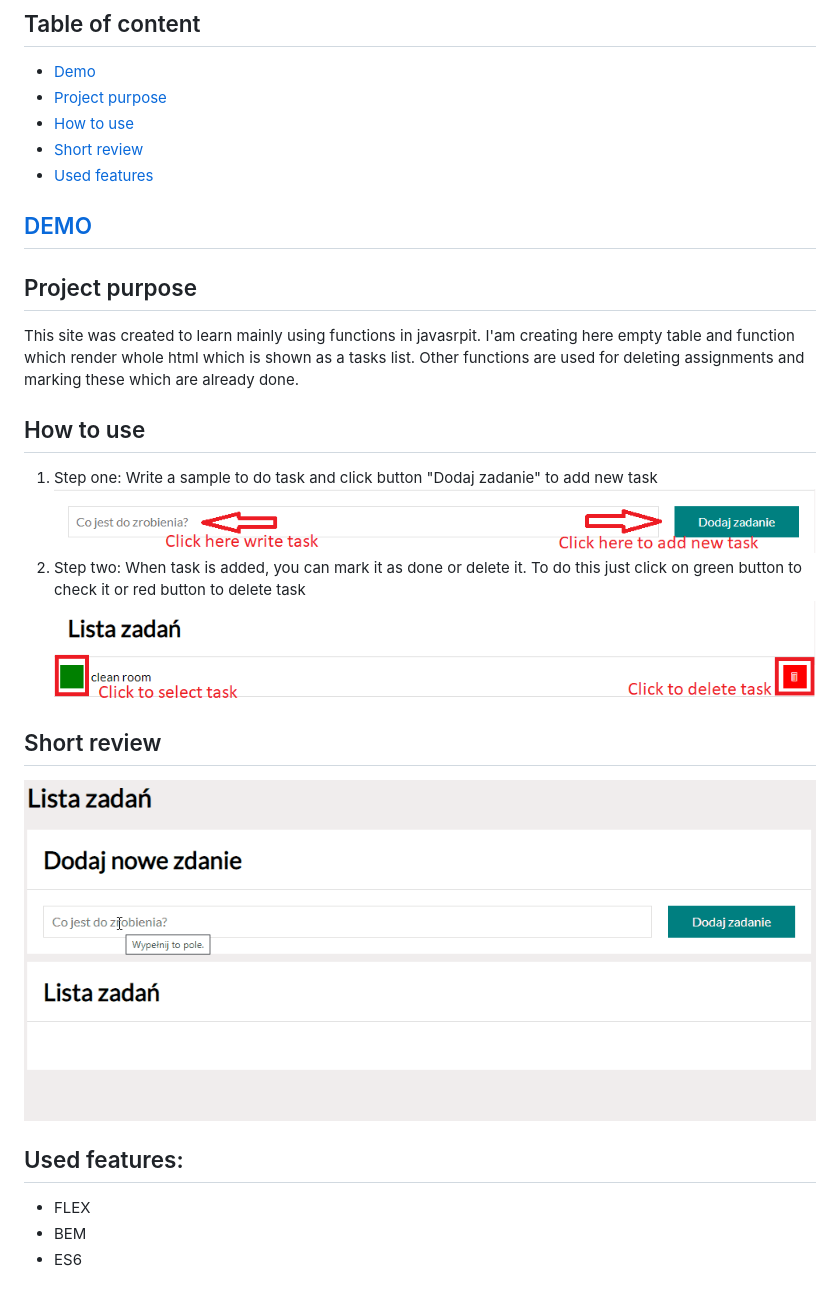
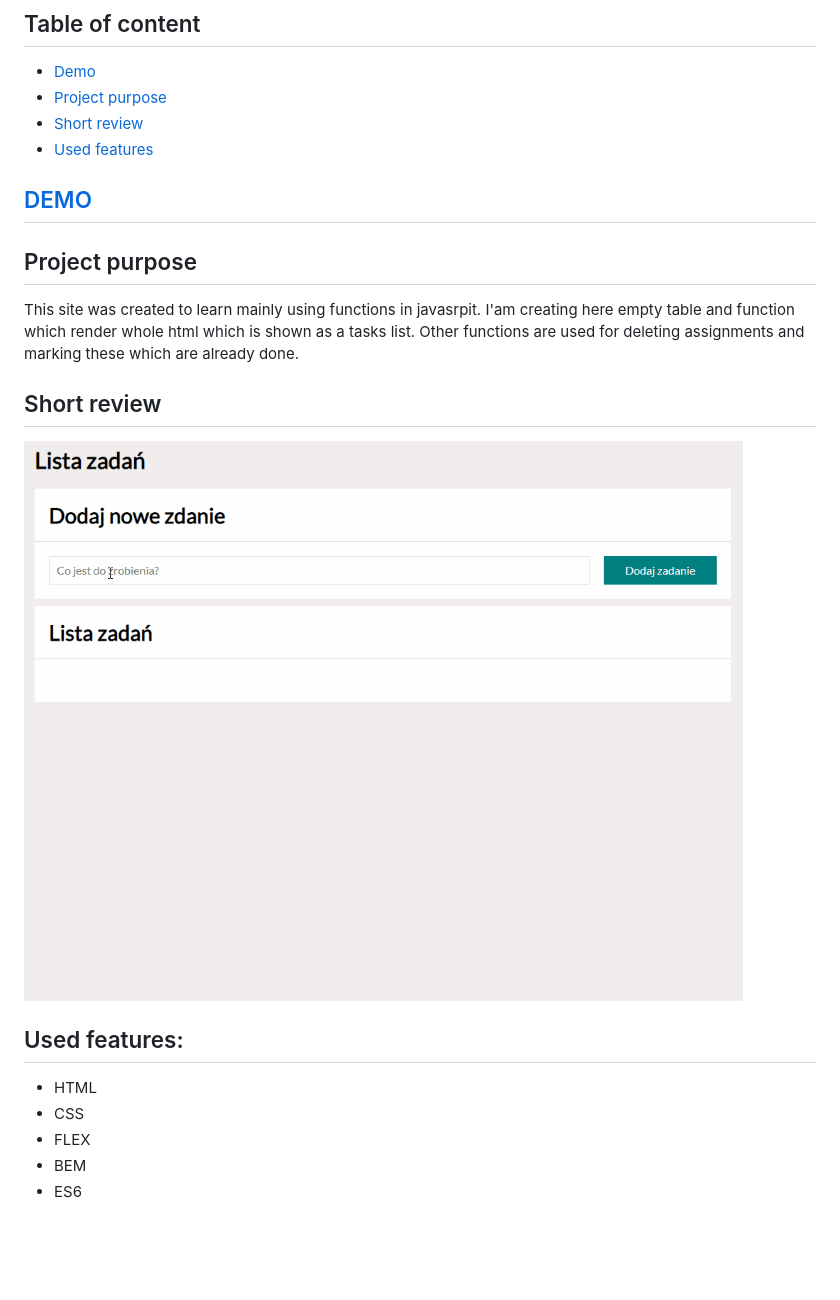
Before and after one commit to Mardrog/Tasks_list, a Markdown page: README.md, the part around the change. Drawn GitHub-style; pictures changed too: images/review.gif; blank space fills up the shorter version.

```diff
--- a/README.md
+++ b/README.md
@@ -3,28 +3,20 @@
 ## Table of content
 - [Demo](#demo)
 - [Project purpose](#project-purpose)
-- [How to use](#how-to-use)
 - [Short review](#short-review)
 - [Used features](#used-features)
-
 
  ## [DEMO](https://mardrog.github.io/Tasks_list/)
 
 ## Project purpose
 This site was created to learn mainly using functions in javasrpit. I'am creating here empty table and function which render whole html which is shown as a tasks list. Other functions are used for deleting assignments and marking these which are already done.
 
-## How to use
- 1. Step one: </br>
- Write a sample to do task and click button "Dodaj zadanie" to add new task
- ![First step](images/step1.png)
- 2. Step two: </br>
- When task is added, you can mark it as done or delete it. To do this just click on green button to check it or red button to delete task
- ![Second step](images/step2.png)
-
 ## Short review
 ![Review](images/review.gif)
 
 ## Used features:
+- HTML
+- CSS
 - FLEX
 - BEM
 - ES6
```
